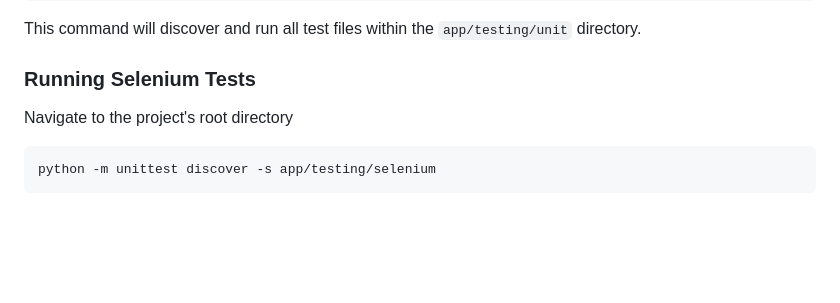
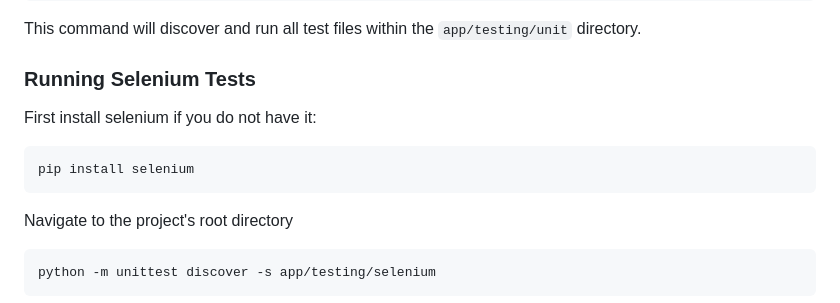
Before and after one commit to 23941335/cits3403, a Markdown page: README.md, the part around the change. GitHub-like rendering; blank space fills up the shorter version.

Commit message:
Add `pip install selenium` to docs

````diff
--- a/README.md
+++ b/README.md
@@ -97,6 +97,11 @@ This command will discover and run all test files within the `app/testing/unit`
 
 ### Running Selenium Tests
 
+First install selenium if you do not have it:
+```bash
+pip install selenium
+```
+
 Navigate to the project's root directory
 
 ```bash
````
